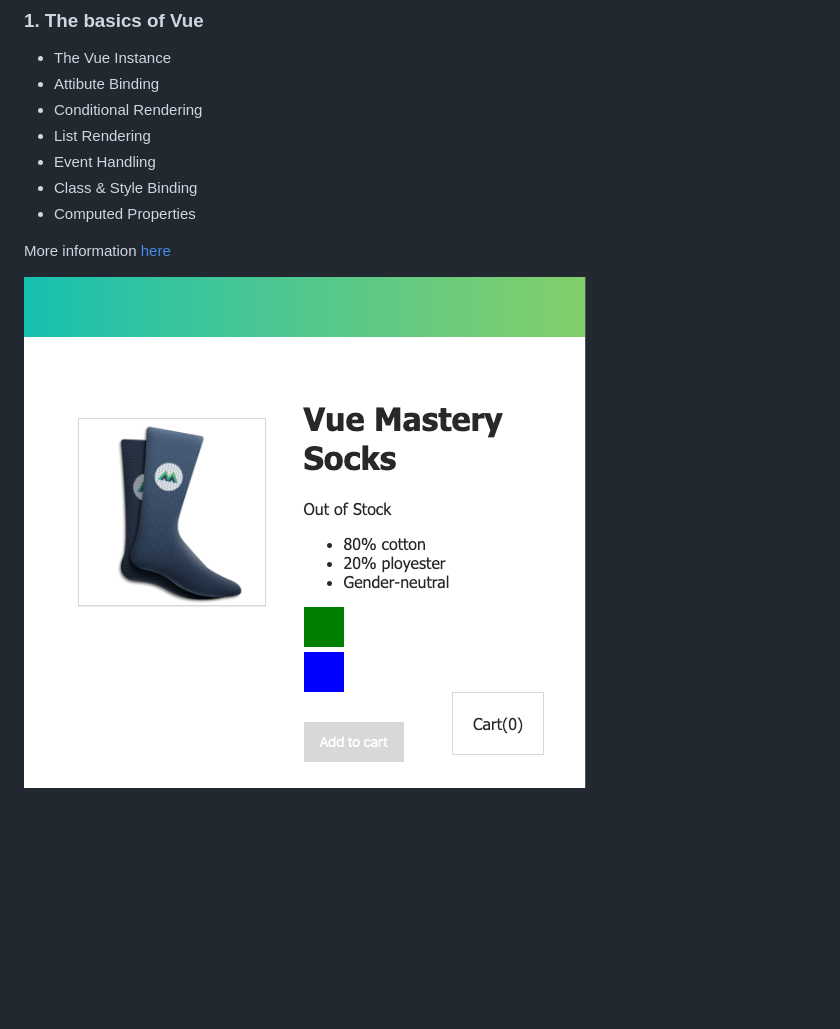
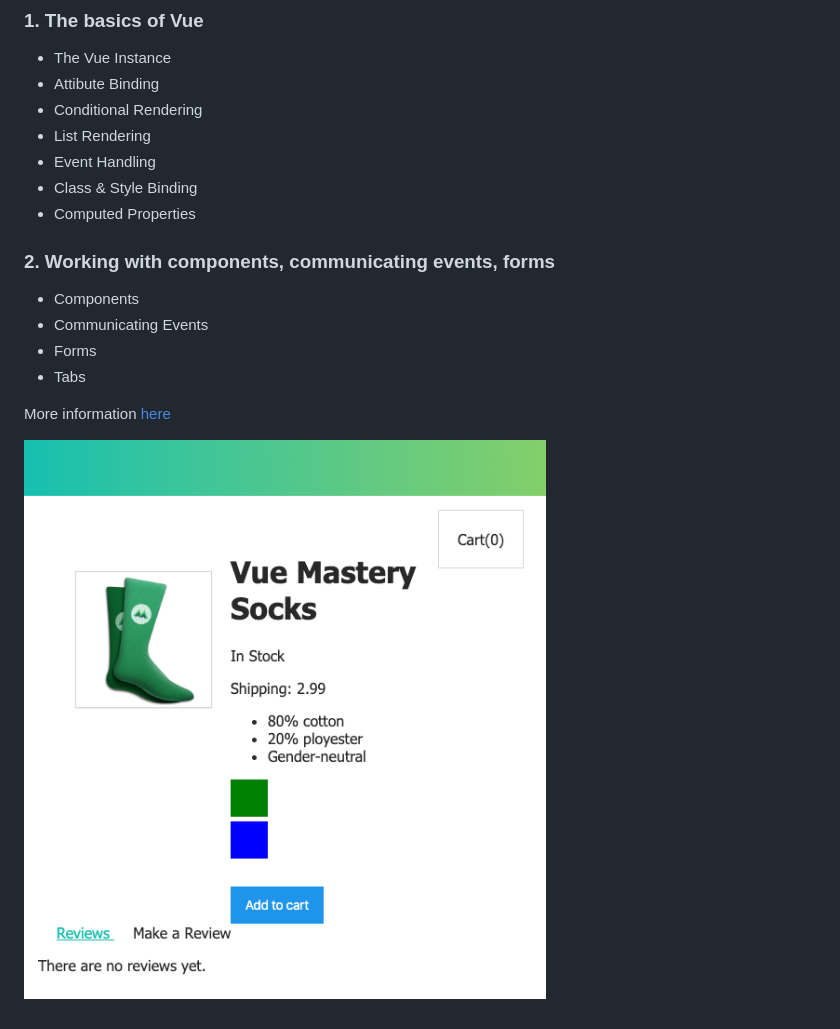
Before and after one commit to opolancoh/vue-intro, a Markdown page: README.md, the part around the change. GitHub-like rendering; pictures changed too: docs/img/app-screenshot.png; blank space fills up the shorter version.

Commit message:
2. Working with components, communicating events, forms

```diff
--- a/README.md
+++ b/README.md
@@ -9,6 +9,12 @@
 - Class & Style Binding
 - Computed Properties
 
+### 2. Working with components, communicating events, forms
+- Components
+- Communicating Events
+- Forms
+- Tabs
+
 More information [here](https://www.vuemastery.com/courses/intro-to-vue-js)
 
 ![App Screenshot](/docs/img/app-screenshot.png?raw=true "App Screenshot")
```
Also changed, not shown: 2 other files.
